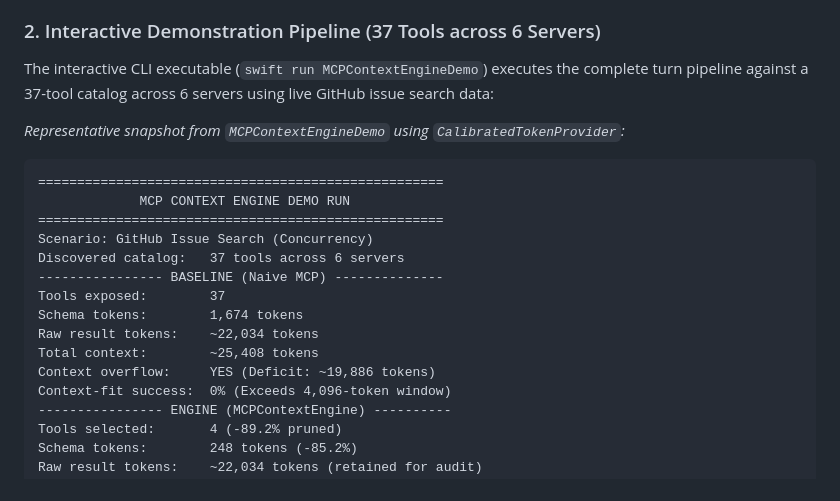
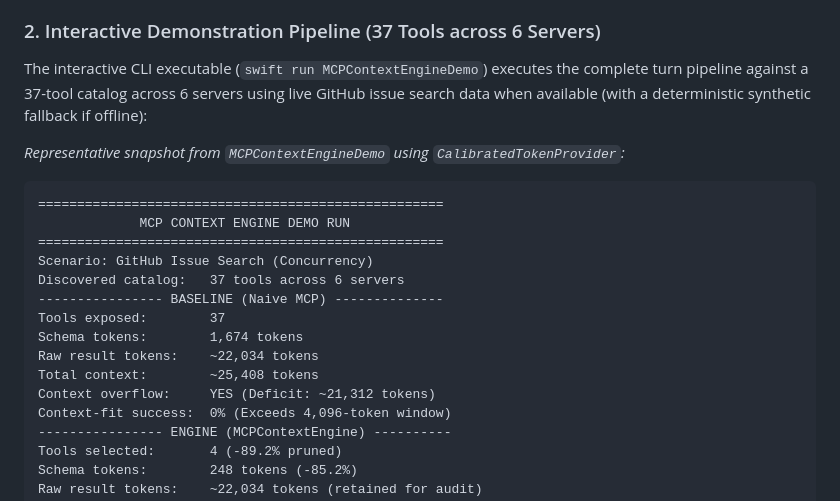
Before and after one commit to Dev10-sys/MCPContextEngine, a Markdown page: README.md, the part around the change. Rendered like a GitHub page.

Commit message:
docs(readme): correct baseline total context deficit arithmetic and clarify live network fallback

````diff
--- a/README.md
+++ b/README.md
@@ -234,7 +234,7 @@ For each scenario, the suite deterministically verifies:
 
 ### 2. Interactive Demonstration Pipeline (37 Tools across 6 Servers)
 
-The interactive CLI executable (`swift run MCPContextEngineDemo`) executes the complete turn pipeline against a 37-tool catalog across 6 servers using live GitHub issue search data:
+The interactive CLI executable (`swift run MCPContextEngineDemo`) executes the complete turn pipeline against a 37-tool catalog across 6 servers using live GitHub issue search data when available (with a deterministic synthetic fallback if offline):
 
 *Representative snapshot from `MCPContextEngineDemo` using `CalibratedTokenProvider`:*
 ```
@@ -248,7 +248,7 @@ Tools exposed:        37
 Schema tokens:        1,674 tokens
 Raw result tokens:    ~22,034 tokens
 Total context:        ~25,408 tokens
-Context overflow:     YES (Deficit: ~19,886 tokens)
+Context overflow:     YES (Deficit: ~21,312 tokens)
 Context-fit success:  0% (Exceeds 4,096-token window)
 ---------------- ENGINE (MCPContextEngine) ----------
 Tools selected:       4 (-89.2% pruned)
````
